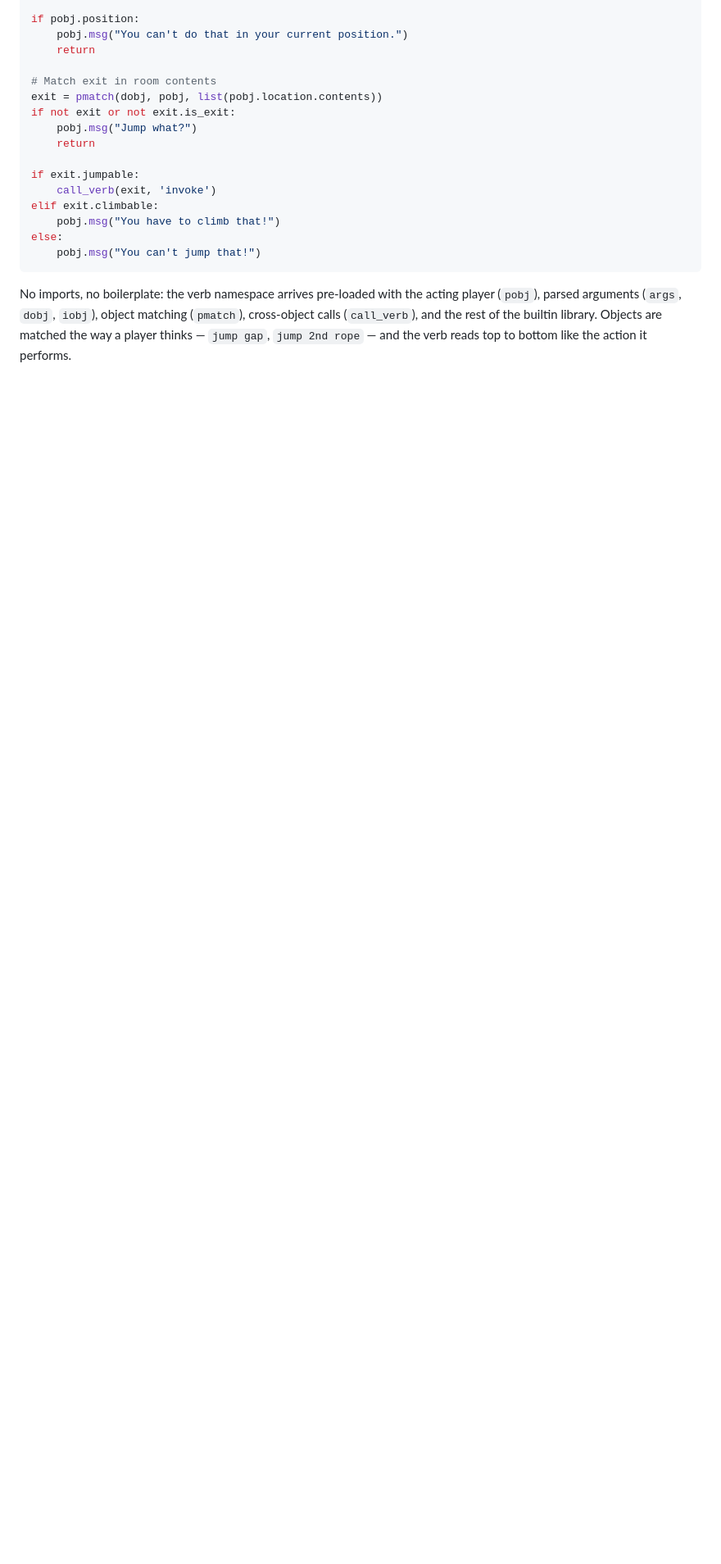
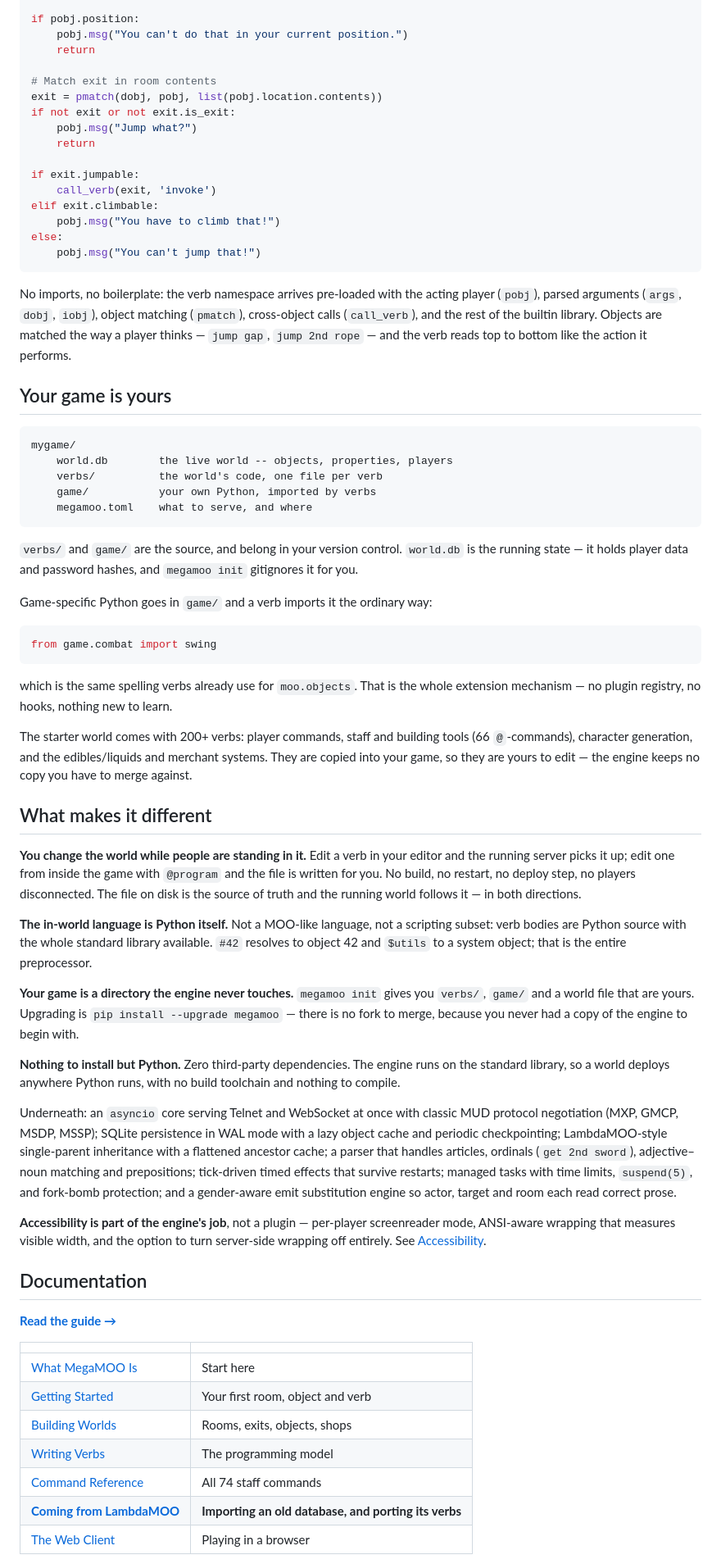
Before and after one commit to MalifaxLax/megamoo, a Markdown page: README.md, the part around one of its changes. Shown at 82% size. Drawn GitHub-style; blank space fills up the shorter version.

````diff
--- a/README.md
+++ b/README.md
@@ -129,3 +65,86 @@ else:
 ```
 
 No imports, no boilerplate: the verb namespace arrives pre-loaded with the acting player (`pobj`), parsed arguments (`args`, `dobj`, `iobj`), object matching (`pmatch`), cross-object calls (`call_verb`), and the rest of the builtin library. Objects are matched the way a player thinks — `jump gap`, `jump 2nd rope` — and the verb reads top to bottom like the action it performs.
+
+## Your game is yours
+
+```
+mygame/
+    world.db        the live world -- objects, properties, players
+    verbs/          the world's code, one file per verb
+    game/           your own Python, imported by verbs
+    megamoo.toml    what to serve, and where
+```
+
+`verbs/` and `game/` are the source, and belong in your version control.
+`world.db` is the running state — it holds player data and password
+hashes, and `megamoo init` gitignores it for you.
+
+Game-specific Python goes in `game/` and a verb imports it the ordinary
+way:
+
+```python
+from game.combat import swing
+```
+
+which is the same spelling verbs already use for `moo.objects`. That is
+the whole extension mechanism — no plugin registry, no hooks, nothing
+new to learn.
+
+The starter world comes with 200+ verbs: player commands, staff and
+building tools (66 `@`-commands), character generation, and the
+edibles/liquids and merchant systems. They are copied into your game, so
+they are yours to edit — the engine keeps no copy you have to merge
+against.
+
+## What makes it different
+
+**You change the world while people are standing in it.** Edit a verb in
+your editor and the running server picks it up; edit one from inside the
+game with `@program` and the file is written for you. No build, no
+restart, no deploy step, no players disconnected. The file on disk is the
+source of truth and the running world follows it — in both directions.
+
+**The in-world language is Python itself.** Not a MOO-like language, not a
+scripting subset: verb bodies are Python source with the whole standard
+library available. `#42` resolves to object 42 and `$utils` to a system
+object; that is the entire preprocessor.
+
+**Your game is a directory the engine never touches.** `megamoo init`
+gives you `verbs/`, `game/` and a world file that are yours. Upgrading is
+`pip install --upgrade megamoo` — there is no fork to merge, because you
+never had a copy of the engine to begin with.
+
+**Nothing to install but Python.** Zero third-party dependencies. The
+engine runs on the standard library, so a world deploys anywhere Python
+runs, with no build toolchain and nothing to compile.
+
+Underneath: an `asyncio` core serving Telnet and WebSocket at once with
+classic MUD protocol negotiation (MXP, GMCP, MSDP, MSSP); SQLite
+persistence in WAL mode with a lazy object cache and periodic
+checkpointing; LambdaMOO-style single-parent inheritance with a flattened
+ancestor cache; a parser that handles articles, ordinals (`get 2nd
+sword`), adjective–noun matching and prepositions; tick-driven timed
+effects that survive restarts; managed tasks with time limits,
+`suspend(5)`, and fork-bomb protection; and a gender-aware emit
+substitution engine so actor, target and room each read correct prose.
+
+**Accessibility is part of the engine's job**, not a plugin — per-player
+screenreader mode, ANSI-aware wrapping that measures visible width, and
+the option to turn server-side wrapping off entirely. See
+[Accessibility](#accessibility).
+
+## Documentation
+
+**[Read the guide →](https://malifaxlax.github.io/megamoo/)**
+
+| | |
+|---|---|
+| [What MegaMOO Is](https://malifaxlax.github.io/megamoo/) | Start here |
+| [Getting Started](https://malifaxlax.github.io/megamoo/getting-started.html) | Your first room, object and verb |
+| [Building Worlds](https://malifaxlax.github.io/megamoo/rooms.html) | Rooms, exits, objects, shops |
+| [Writing Verbs](https://malifaxlax.github.io/megamoo/verbs.html) | The programming model |
+| [Command Reference](https://malifaxlax.github.io/megamoo/commands.html) | All 74 staff commands |
+| **[Coming from LambdaMOO](https://malifaxlax.github.io/megamoo/moo-compat.html)** | **Importing an old database, and porting its verbs** |
+| [The Web Client](https://malifaxlax.github.io/megamoo/web-client.html) | Playing in a browser |
+
````
Also changed, not shown: other parts of README.md (+21 -67 lines).
